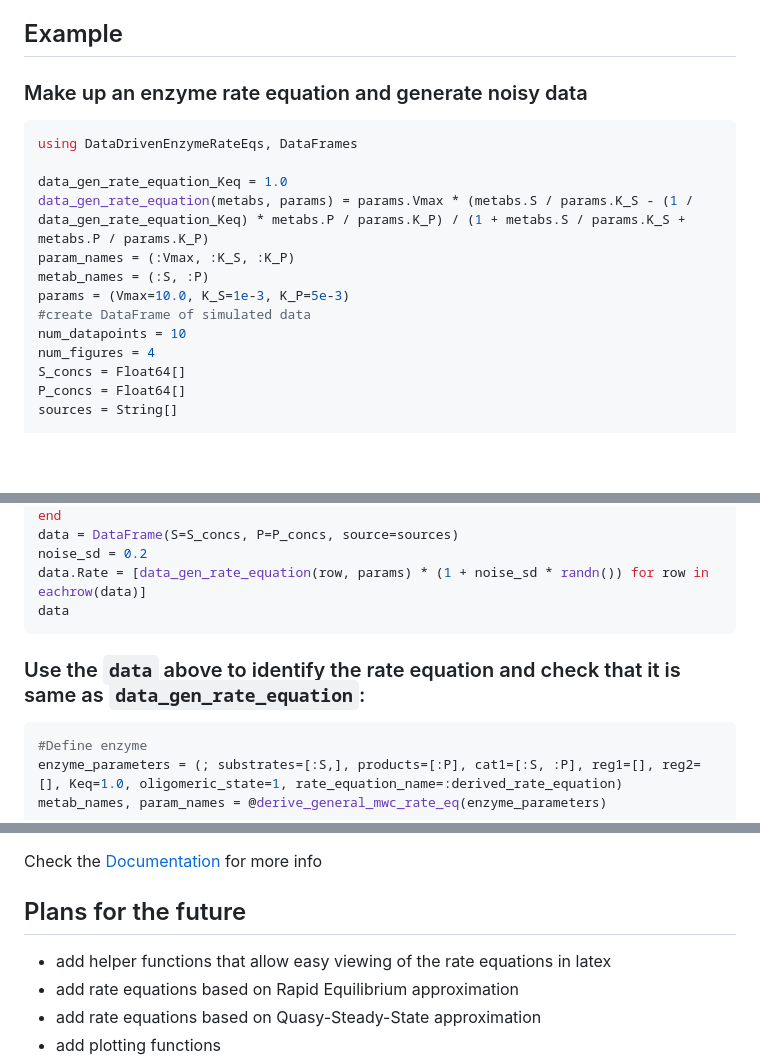
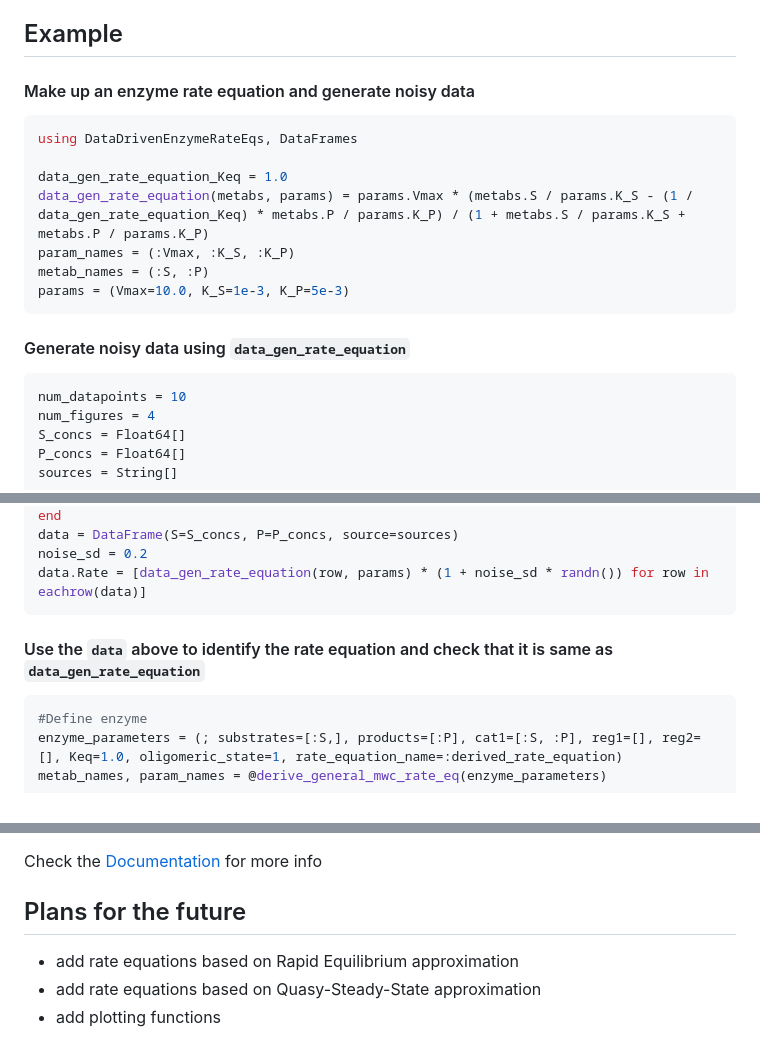
Before and after one commit to DenisTitovLab/DataDrivenEnzymeRateEqs.jl, a Markdown page: README.md, 3 parts joined by grey strips. Rendered like a GitHub page; blank space fills up the shorter version.

````diff
--- a/README.md
+++ b/README.md
@@ -23,7 +23,7 @@ DataDrivenEnzymeRateEqs.jl outputs the following info about enzyme:
 
 ## Example
 
-### Make up an enzyme rate equation and generate noisy data
+#### Make up an enzyme rate equation and generate noisy data
 ```julia
 using DataDrivenEnzymeRateEqs, DataFrames
 
@@ -32,7 +32,9 @@ data_gen_rate_equation(metabs, params) = params.Vmax * (metabs.S / params.K_S -
 param_names = (:Vmax, :K_S, :K_P)
 metab_names = (:S, :P)
 params = (Vmax=10.0, K_S=1e-3, K_P=5e-3)
-#create DataFrame of simulated data
+```
+#### Generate noisy data using `data_gen_rate_equation`
+```julia
 num_datapoints = 10
 num_figures = 4
 S_concs = Float64[]
@@ -57,10 +59,8 @@ end
 data = DataFrame(S=S_concs, P=P_concs, source=sources)
 noise_sd = 0.2
 data.Rate = [data_gen_rate_equation(row, params) * (1 + noise_sd * randn()) for row in eachrow(data)]
-data
 ```
-### Use the `data` above to identify the rate equation and check that it is same as `data_gen_rate_equation`:
-
+#### Use the `data` above to identify the rate equation and check that it is same as `data_gen_rate_equation`
 ```julia
 #Define enzyme
 enzyme_parameters = (; substrates=[:S,], products=[:P], cat1=[:S, :P], reg1=[], reg2=[], Keq=1.0, oligomeric_state=1, rate_equation_name=:derived_rate_equation)
@@ -80,7 +80,6 @@ sym_rate_equation = display_rate_equation(derived_rate_equation, metab_names, pa
 Check the [Documentation](https://denistitovlab.github.io/DataDrivenEnzymeRateEqs.jl/dev/) for more info
 
 ## Plans for the future
-- add helper functions that allow easy viewing of the rate equations in latex
 - add rate equations based on Rapid Equilibrium approximation
 - add rate equations based on Quasy-Steady-State approximation
 - add plotting functions
````
